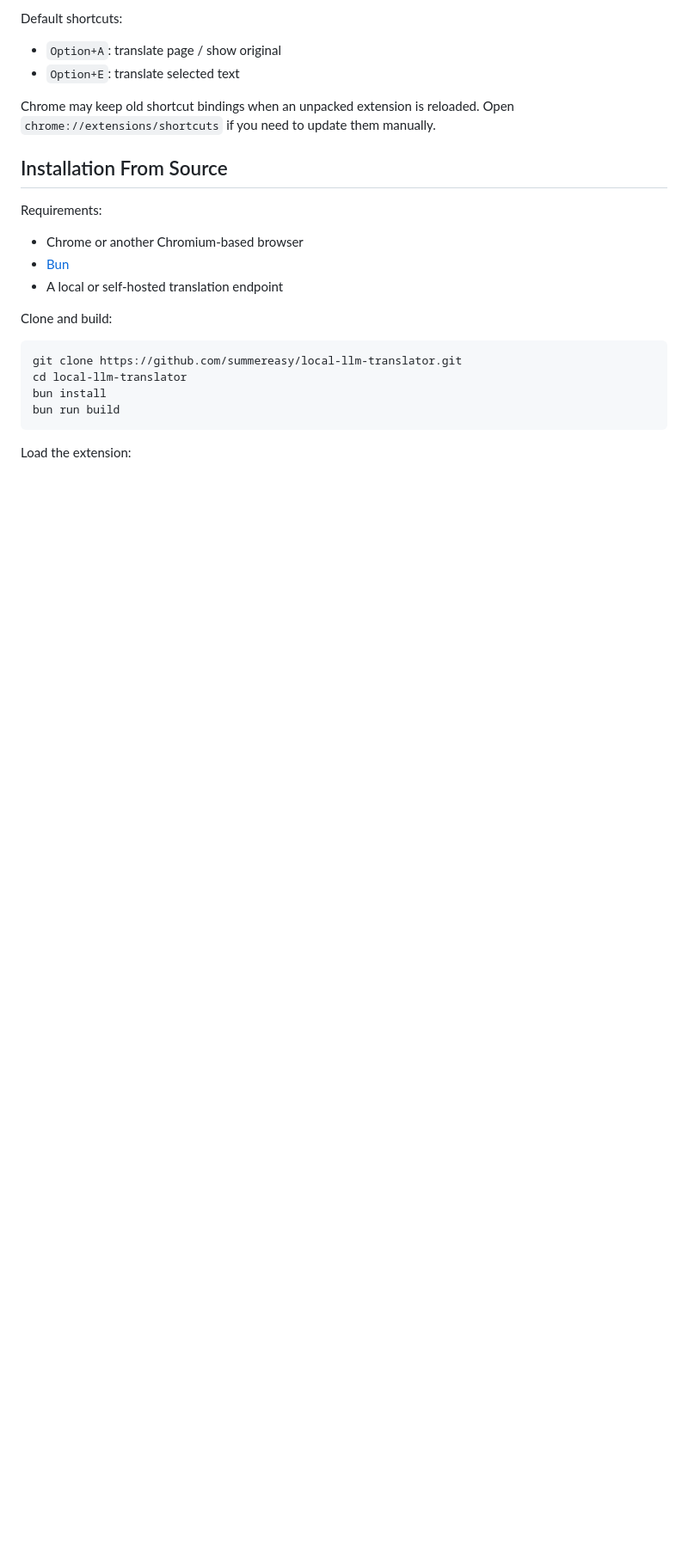
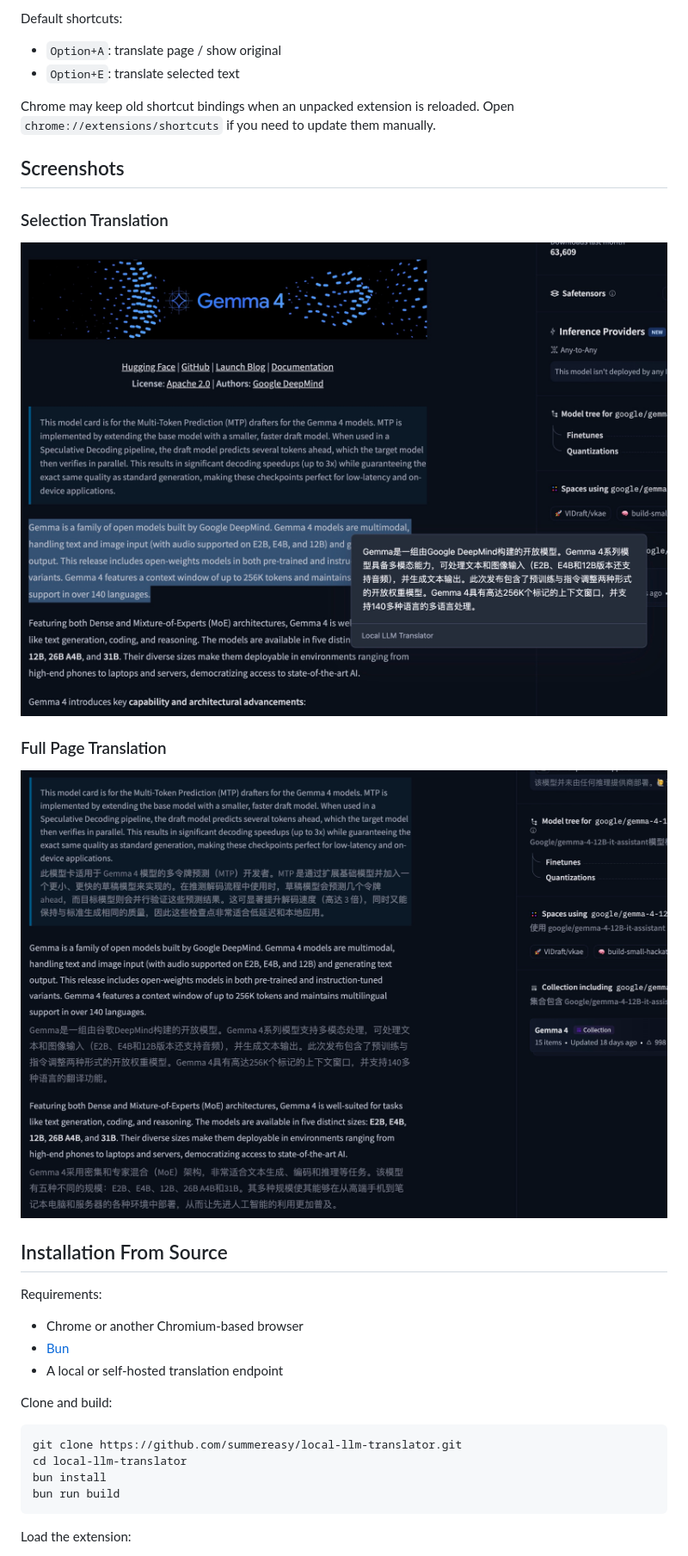
Before and after one commit to summereasy/local-llm-translator, a Markdown page: README.md, the part around the change. Shown at 86% size. Drawn GitHub-style; pictures changed too: docs/images/full-translate.jpg (added), docs/images/selection-translate.jpg (added); blank space fills up the shorter version.

Commit message:
Add README screenshots

```diff
--- a/README.md
+++ b/README.md
@@ -48,6 +48,16 @@ Default shortcuts:
 - `Option+E`: translate selected text
 
 Chrome may keep old shortcut bindings when an unpacked extension is reloaded. Open `chrome://extensions/shortcuts` if you need to update them manually.
+
+## Screenshots
+
+### Selection Translation
+
+![Selection translation popup](docs/images/selection-translate.jpg)
+
+### Full Page Translation
+
+![Full page translation](docs/images/full-translate.jpg)
 
 ## Installation From Source
 
```
